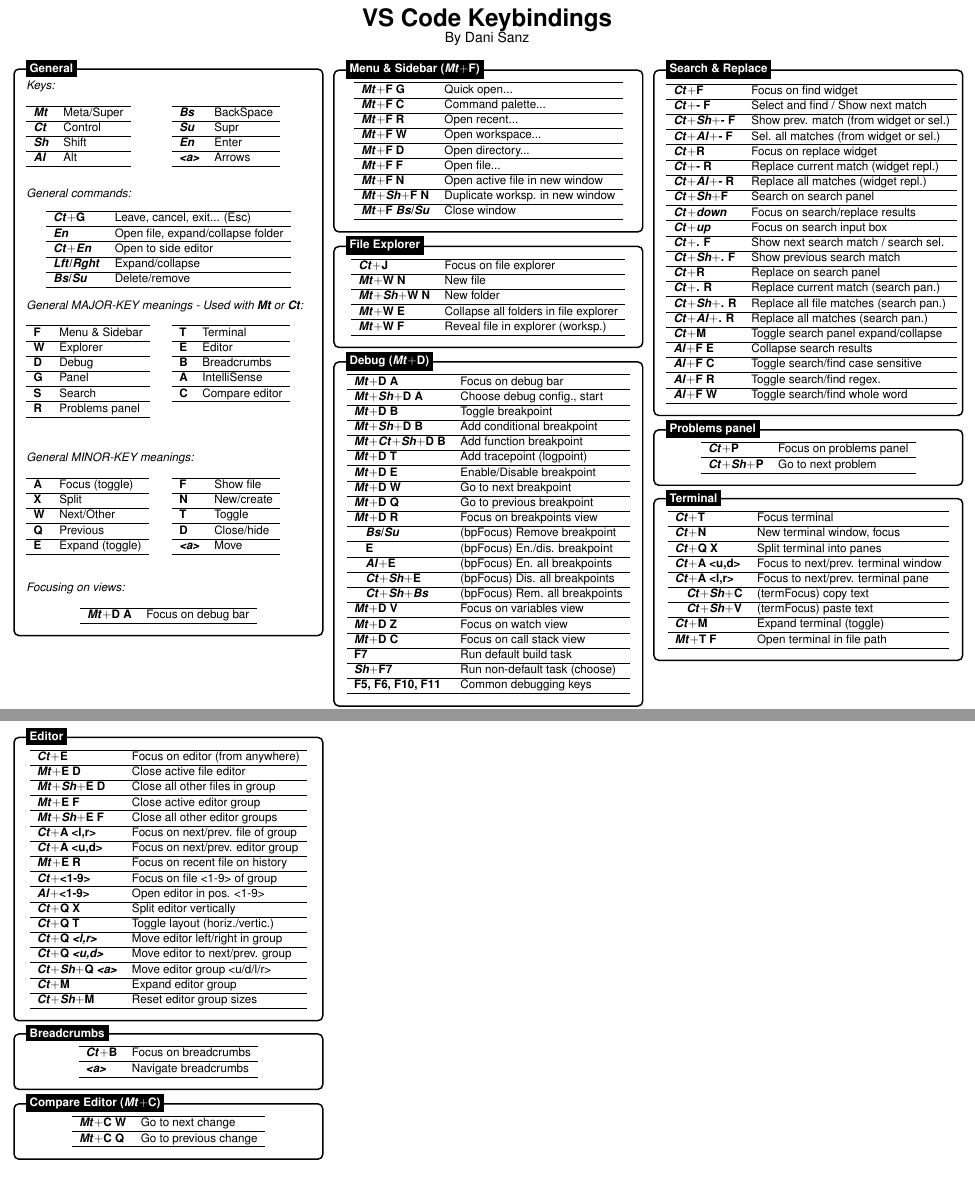
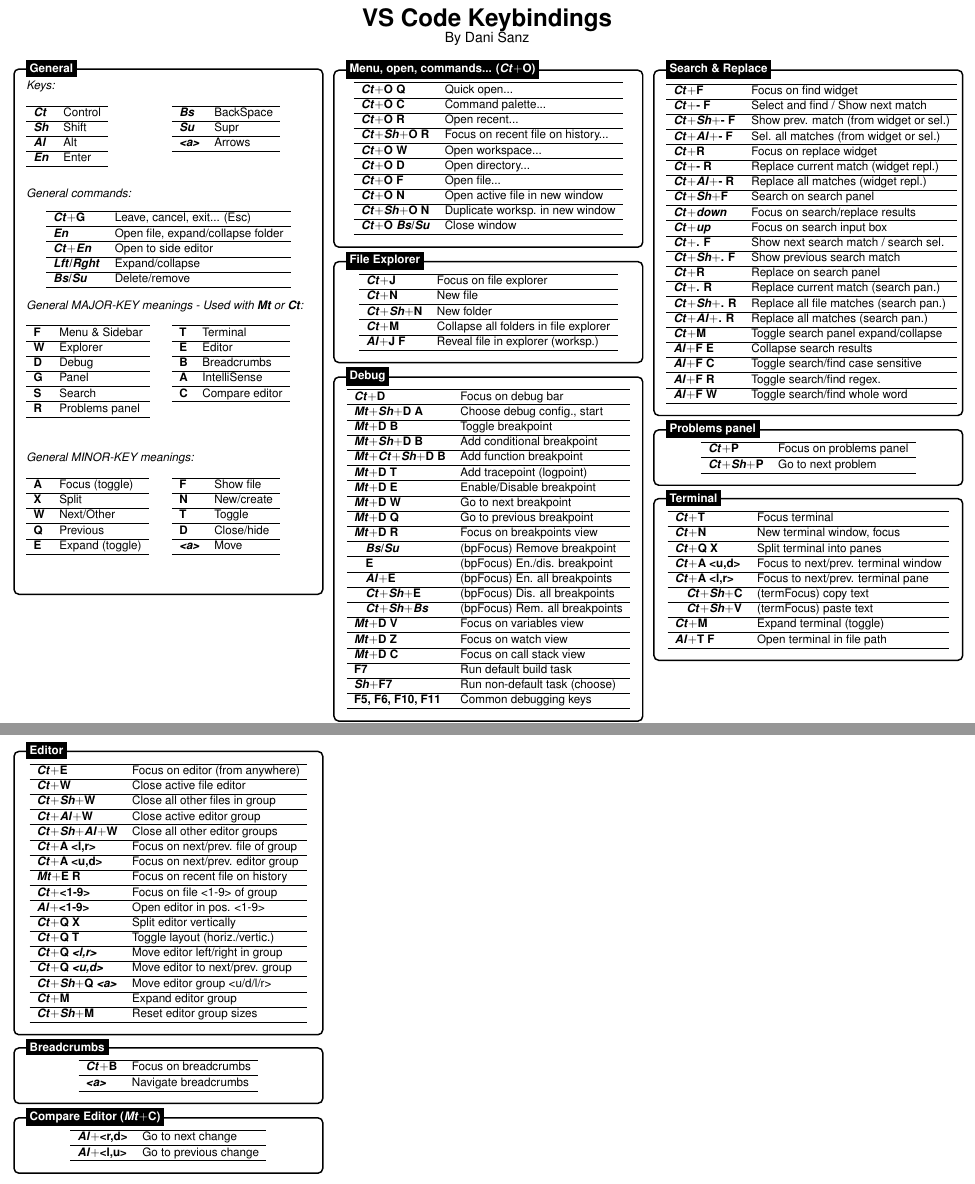
Before and after one commit to dsanz006/vscode_keybindings, a LaTeX document (vscode_cheatsheet.tex): two parts of pages 1 and 2 of 2, joined at a grey line, cut so that both start at the same text. Compiled offline with pdfLaTeX.

Commit message:
more keybindings updated to remove use of meta/super key

```diff
--- a/vscode_cheatsheet.tex
+++ b/vscode_cheatsheet.tex
@@ -66,16 +66,15 @@
             sep=.2cm, rule=0pt,indent=1em]
             \begin{tabular}{ll}
                 \hline
-                \textbf{\textit{Mt}} & Meta/Super \\ \hline
                 \textbf{\textit{Ct}} & Control \\ \hline
                 \textbf{\textit{Sh}} & Shift \\ \hline
                 \textbf{\textit{Al}} & Alt \\ \hline
+                \textbf{\textit{En}} & Enter \\ \hline
             \end{tabular}
             \begin{tabular}{ll}
                 \hline
                 \textbf{\textit{Bs}} & BackSpace \\ \hline
                 \textbf{\textit{Su}} & Supr \\ \hline
-                \textbf{\textit{En}} & Enter \\ \hline
                 \textbf{\textit{<a>}} & Arrows \\ \hline
             \end{tabular}
         \end{vwcol}
@@ -138,15 +137,6 @@
             \end{tabular}
         \end{vwcol}
 
-        \textit{Focusing on views:}
-
-        \begin{center}
-        \begin{tabular}{ll}
-            \hline
-            \textbf{\textit{Mt}$+$D A} & Focus on debug bar \\ \hline
-        \end{tabular}
-        \end{center}
-
     \end{minipage}
 };
 \node[fancytitle, right=10pt] at (box.north west) {General};
@@ -162,20 +152,21 @@
         \center
         \begin{tabular}{ll}
             \hline
-            \textbf{\textit{Mt}$+$F G} & Quick open... \\ \hline
-            \textbf{\textit{Mt}$+$F C} & Command palette... \\ \hline
-            \textbf{\textit{Mt}$+$F R} & Open recent... \\ \hline
-            \textbf{\textit{Mt}$+$F W} & Open workspace... \\ \hline
-            \textbf{\textit{Mt}$+$F D} & Open directory... \\ \hline
-            \textbf{\textit{Mt}$+$F F} & Open file... \\ \hline
-            \textbf{\textit{Mt}$+$F N} & Open active file in new window \\ \hline
-            \textbf{\textit{Mt}$+$\textit{Sh}$+$F N} & Duplicate worksp. in new window \\ \hline
-            \textbf{\textit{Mt}$+$F \textit{Bs}/\textit{Su}} & Close window \\ \hline
+            \textbf{\textit{Ct}$+$O Q} & Quick open... \\ \hline
+            \textbf{\textit{Ct}$+$O C} & Command palette... \\ \hline
+            \textbf{\textit{Ct}$+$O R} & Open recent... \\ \hline
+            \textbf{\textit{Ct}$+$\textit{Sh}$+$O R} & Focus on recent file on history... \\ \hline
+            \textbf{\textit{Ct}$+$O W} & Open workspace... \\ \hline
+            \textbf{\textit{Ct}$+$O D} & Open directory... \\ \hline
+            \textbf{\textit{Ct}$+$O F} & Open file... \\ \hline
+            \textbf{\textit{Ct}$+$O N} & Open active file in new window \\ \hline
+            \textbf{\textit{Ct}$+$\textit{Sh}$+$O N} & Duplicate worksp. in new window \\ \hline
+            \textbf{\textit{Ct}$+$O \textit{Bs}/\textit{Su}} & Close window \\ \hline
         \end{tabular}
 
     \end{minipage}
 };
-\node[fancytitle, right=10pt] at (box.north west) {Menu \& Sidebar (\textit{Mt}$+$F)};
+\node[fancytitle, right=10pt] at (box.north west) {Menu, open, commands... (\textit{Ct}$+$O)};
 \end{tikzpicture}
 
 %------------ FILE EXPLORER ---------------
@@ -187,10 +178,10 @@
         \begin{tabular}{ll}
             \hline
             \textbf{\textit{Ct}$+$J} & Focus on file explorer \\ \hline
-            \textbf{\textit{Mt}$+$W N} & New file \\ \hline
-            \textbf{\textit{Mt}$+$\textit{Sh}$+$W N} & New folder \\ \hline
-            \textbf{\textit{Mt}$+$W E} & Collapse all folders in file explorer \\ \hline
-            \textbf{\textit{Mt}$+$W F} & Reveal file in explorer (worksp.) \\ \hline
+            \textbf{\textit{Ct}$+$N} & New file \\ \hline
+            \textbf{\textit{Ct}$+$\textit{Sh}$+$N} & New folder \\ \hline
+            \textbf{\textit{Ct}$+$M} & Collapse all folders in file explorer \\ \hline
+            \textbf{\textit{Al}$+$J F} & Reveal file in explorer (worksp.) \\ \hline
         \end{tabular}
 
     \end{minipage}
@@ -206,7 +197,7 @@
         \center
         \begin{tabular}{ll}
             \hline
-            \textbf{\textit{Mt}$+$D A} & Focus on debug bar \\ \hline
+            \textbf{\textit{Ct}$+$D} & Focus on debug bar \\ \hline
             \textbf{\textit{Mt}$+$\textit{Sh}$+$D A} & Choose debug config., start \\ \hline
             \textbf{\textit{Mt}$+$D B} & Toggle breakpoint \\ \hline
             \textbf{\textit{Mt}$+$\textit{Sh}$+$D B} & Add conditional breakpoint \\ \hline
@@ -231,7 +222,7 @@
 
     \end{minipage}
 };
-\node[fancytitle, right=10pt] at (box.north west) {Debug (\textit{Mt}$+$D)};
+\node[fancytitle, right=10pt] at (box.north west) {Debug};
 \end{tikzpicture}
 
 %------------ PANEL & SIDEBAR ---------------
@@ -322,7 +313,7 @@
             \textbf{\quad \textit{Ct}$+$\textit{Sh}$+$C} & (termFocus) copy text \\ \hline
             \textbf{\quad \textit{Ct}$+$\textit{Sh}$+$V} & (termFocus) paste text \\ \hline
             \textbf{\textit{Ct}$+$M} & Expand terminal (toggle) \\ \hline
-            \textbf{\textit{Mt}$+$T F} & Open terminal in file path \\ \hline
+            \textbf{\textit{Al}$+$T F} & Open terminal in file path \\ \hline
         \end{tabular}
 
     \end{minipage}
@@ -341,10 +332,10 @@
         \begin{tabular}{ll}
             \hline
             \textbf{\textit{Ct}$+$E} & Focus on editor (from anywhere)\\ \hline
-            \textbf{\textit{Mt}$+$E D} & Close active file editor \\ \hline
-            \textbf{\textit{Mt}$+$\textit{Sh}$+$E D} & Close all other files in group \\ \hline
-            \textbf{\textit{Mt}$+$E F} & Close active editor group \\ \hline
-            \textbf{\textit{Mt}$+$\textit{Sh}$+$E F} & Close all other editor groups \\ \hline
+            \textbf{\textit{Ct}$+$W} & Close active file editor \\ \hline
+            \textbf{\textit{Ct}$+$\textit{Sh}$+$W} & Close all other files in group \\ \hline
+            \textbf{\textit{Ct}$+$\textit{Al}$+$W} & Close active editor group \\ \hline
+            \textbf{\textit{Ct}$+$\textit{Sh}$+$\textit{Al}$+$W} & Close all other editor groups \\ \hline
             \textbf{\textit{Ct}$+$A <l,r>} & Focus on next/prev. file of group \\ \hline
             \textbf{\textit{Ct}$+$A <u,d>} & Focus on next/prev. editor group \\ \hline
             \textbf{\textit{Mt}$+$E R} & Focus on recent file on history \\ \hline
@@ -389,8 +380,8 @@
         \center
         \begin{tabular}{ll}
             \hline
-            \textbf{\textit{Mt}$+$C W} & Go to next change \\ \hline
-            \textbf{\textit{Mt}$+$C Q} & Go to previous change \\ \hline
+            \textbf{\textit{Al}$+$<r,d>} & Go to next change \\ \hline
+            \textbf{\textit{Al}$+$<l,u>} & Go to previous change \\ \hline
         \end{tabular}
 
     \end{minipage}
```
Also changed, not shown: vscode_cheatsheet.tex (2 more changed lines), 1 other file.
